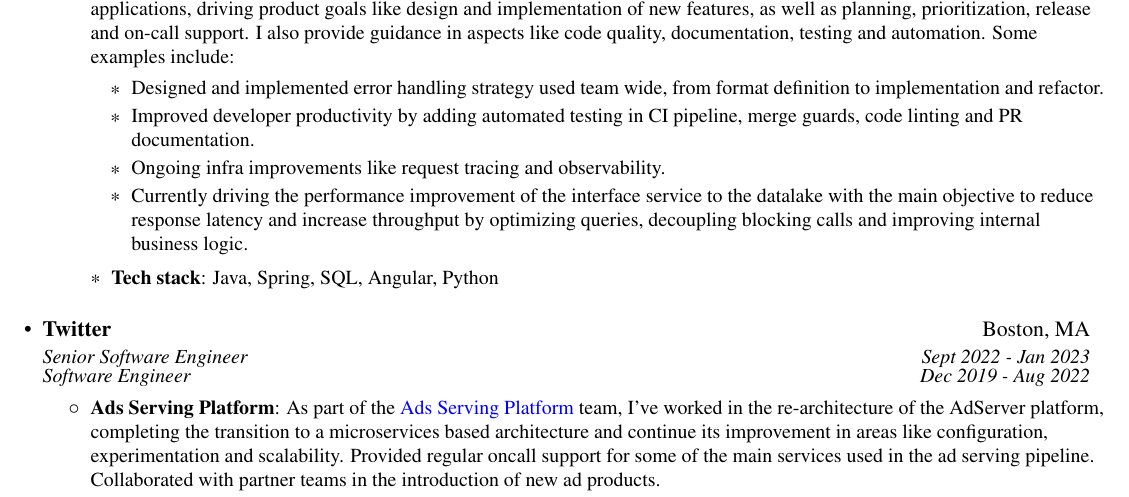
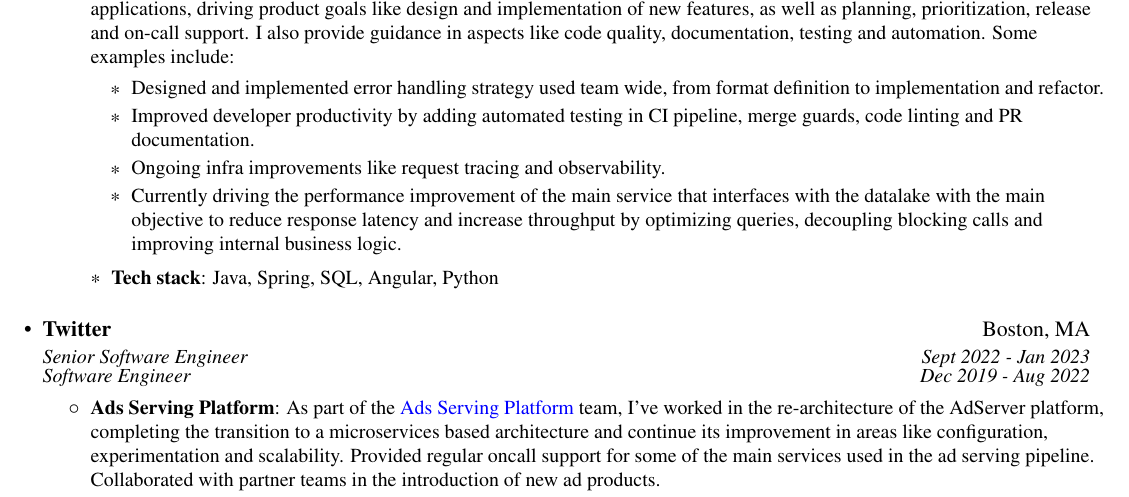
Before and after one commit to datgeezus/cv, a LaTeX CV (cvjss.tex): part of page 1 of 2, cut so that both start at the same text. Compiled offline with pdfLaTeX.

Commit message:
upated GE

```diff
--- a/cvjss.tex
+++ b/cvjss.tex
@@ -125,7 +125,7 @@
             \item Designed and implemented error handling strategy used team wide, from format definition to implementation and refactor.
             \item Improved developer productivity by adding automated testing in CI pipeline, merge guards, code linting and PR documentation.
             \item Ongoing infra improvements like request tracing and observability.
-            \item Currently driving the performance improvement of the interface service to the datalake with the main objective to reduce response
+            \item Currently driving the performance improvement of the main service that interfaces with the datalake with the main objective to reduce response
                 latency and increase throughput by optimizing queries, decoupling blocking calls and improving internal business logic.
           \end{itemize}
           }
```
